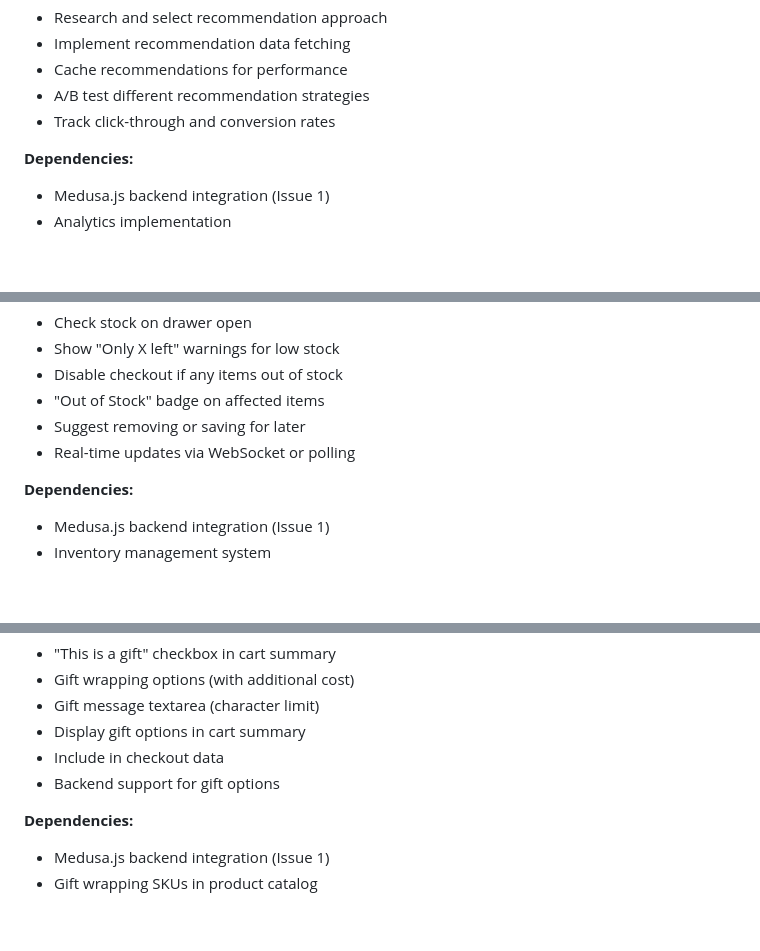
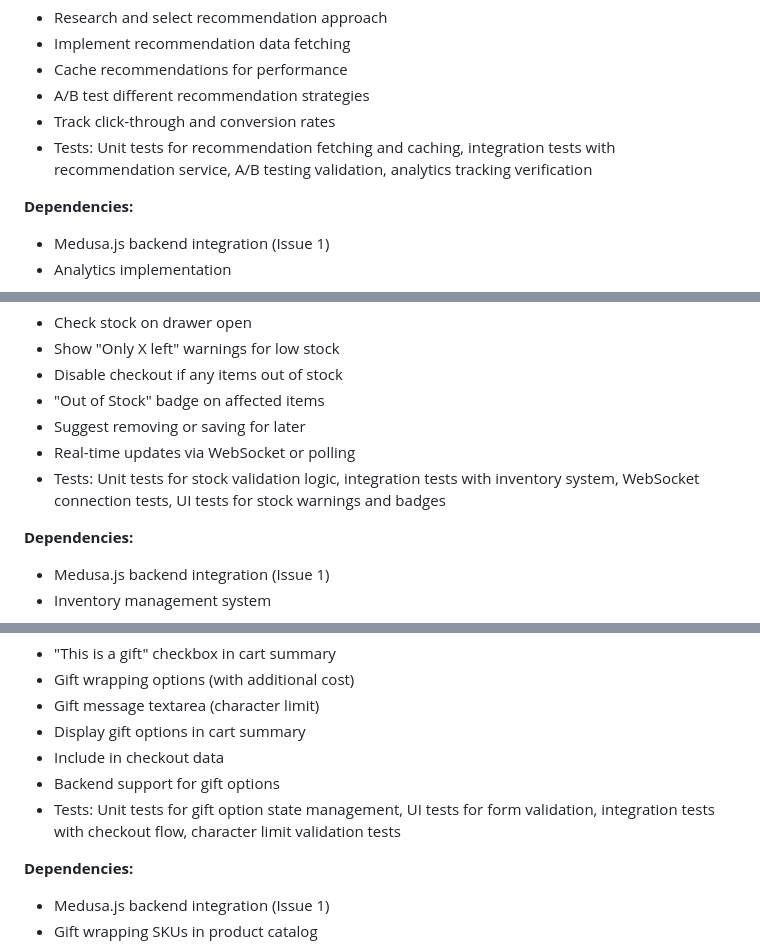
Before and after one commit to casualchic/cc3-storefront-vite-react, a Markdown page: docs/CartDrawer-linear-issues.md, 3 parts joined by grey strips. GitHub-like rendering; blank space fills up the shorter version.

```diff
--- a/docs/CartDrawer-linear-issues.md
+++ b/docs/CartDrawer-linear-issues.md
@@ -79,6 +81,7 @@ Integrate actual product recommendation engine or service to power cross-sell su
 - Cache recommendations for performance
 - A/B test different recommendation strategies
 - Track click-through and conversion rates
+- Tests: Unit tests for recommendation fetching and caching, integration tests with recommendation service, A/B testing validation, analytics tracking verification
 
 **Dependencies:**
 - Medusa.js backend integration (Issue 1)
@@ -129,6 +133,7 @@ Validate product stock levels in real-time and show warnings for low/out-of-stoc
 - "Out of Stock" badge on affected items
 - Suggest removing or saving for later
 - Real-time updates via WebSocket or polling
+- Tests: Unit tests for stock validation logic, integration tests with inventory system, WebSocket connection tests, UI tests for stock warnings and badges
 
 **Dependencies:**
 - Medusa.js backend integration (Issue 1)
@@ -154,6 +159,7 @@ Allow customers to add gift wrapping and personalized messages to orders.
 - Display gift options in cart summary
 - Include in checkout data
 - Backend support for gift options
+- Tests: Unit tests for gift option state management, UI tests for form validation, integration tests with checkout flow, character limit validation tests
 
 **Dependencies:**
 - Medusa.js backend integration (Issue 1)
```
Also changed, not shown: other parts of docs/CartDrawer-linear-issues.md (+6 -3 lines).
